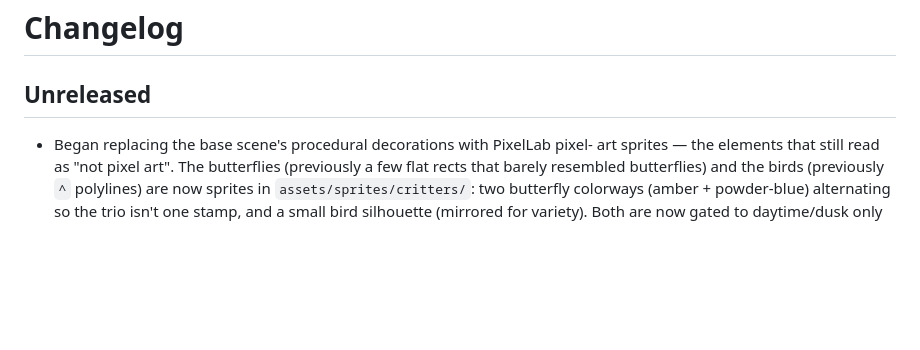
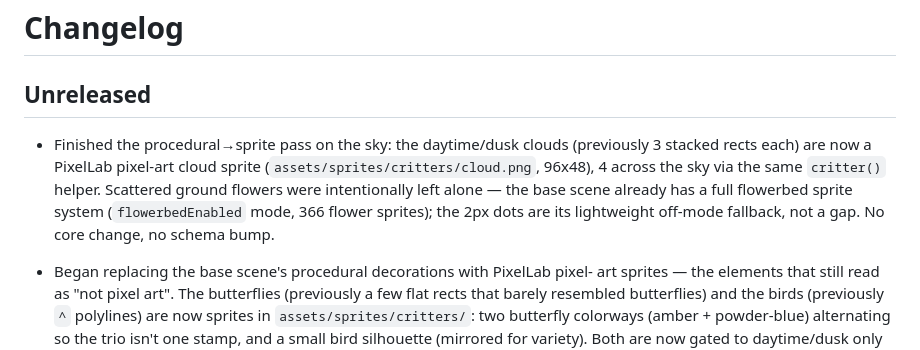
Before and after one commit to DipsySu/pixel-agent-garden, a Markdown page: CHANGELOG.md, the part around the change. Rendered like a GitHub page; blank space fills up the shorter version.

Commit message:
feat: replace procedural sky clouds with a PixelLab cloud sprite
The daytime/dusk clouds were 3 stacked rects each; now a single PixelLab
pixel-art cloud sprite (assets/sprites/critters/cloud.png, 96x48), 4 across the
sky via the shared critter() helper. This finishes the procedural→sprite pass
on the base scene's decorations (butterflies + birds done earlier).

Scattered ground flowers are intentionally left to the existing flowerbed
sprite system (the 2px dots are the off-mode fallback, not a gap).

```diff
--- a/CHANGELOG.md
+++ b/CHANGELOG.md
@@ -2,6 +2,13 @@
 
 ## Unreleased
 
+- Finished the procedural→sprite pass on the sky: the daytime/dusk clouds
+  (previously 3 stacked rects each) are now a PixelLab pixel-art cloud sprite
+  (`assets/sprites/critters/cloud.png`, 96x48), 4 across the sky via the same
+  `critter()` helper. Scattered ground flowers were intentionally left alone —
+  the base scene already has a full flowerbed sprite system (`flowerbedEnabled`
+  mode, 366 flower sprites); the 2px dots are its lightweight off-mode fallback,
+  not a gap. No core change, no schema bump.
 - Began replacing the base scene's procedural decorations with PixelLab pixel-
   art sprites — the elements that still read as "not pixel art". The butterflies
   (previously a few flat rects that barely resembled butterflies) and the birds
```
Also changed, not shown: assets/sprites/critters/cloud.png (added), 1 other file.
